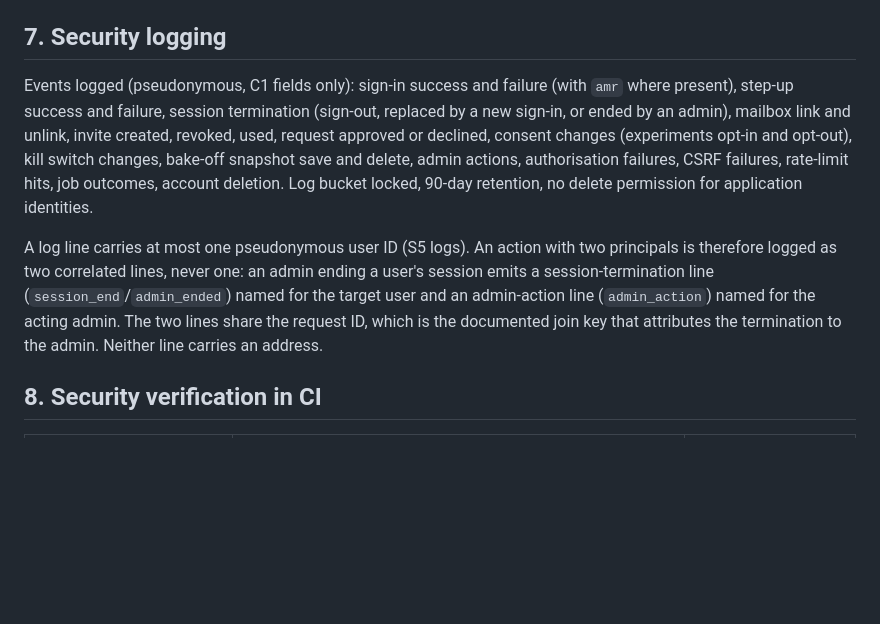
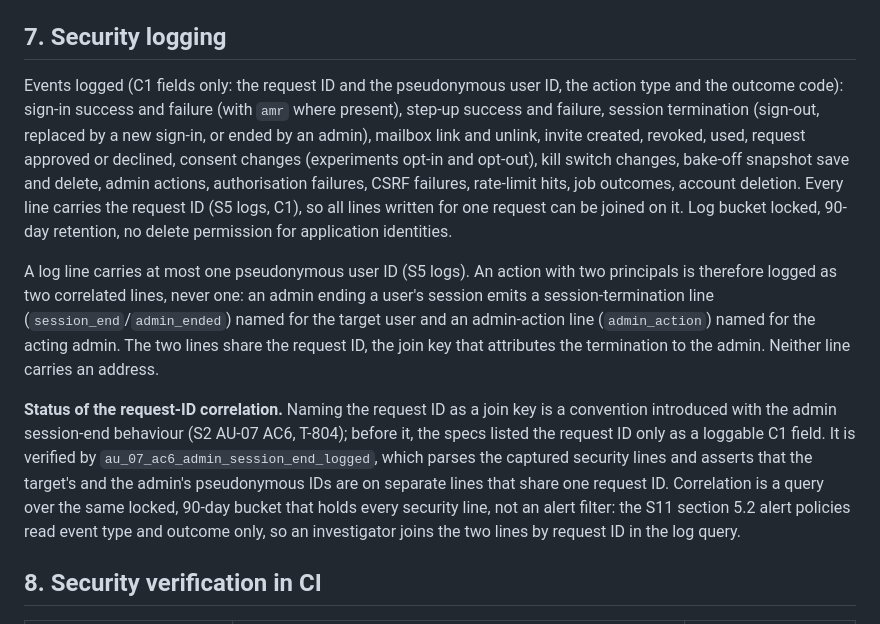
Before and after one commit to difficultnerd/MailTinder, a Markdown page: docs/specs/S6-security.md, the part around the change. Rendered like a GitHub page; blank space fills up the shorter version.

Commit message:
T-804 security review: resolve Medium finding F1 (state the request-ID correlation is a new convention and is queryable)
Second review of PR 15: F1 (Medium) - the PR called the request ID "the documented join key" while the specs listed it only as a loggable C1 field, so the claim was self-referential. S6 section 7 now names the request ID in the logged-field list, states plainly that naming it as a join key is a convention introduced with the admin session-end behaviour (AU-07 AC6, T-804), names the test that proves it, and records that correlation is a log query over the locked 90-day bucket rather than an alert filter (S11 5.2 filters read event type and outcome only). S5 logs repeat the same, with the request ID on every line. F2-F5 (Low) and F6/F7 (Info) left for a later run.

```diff
--- a/docs/specs/S6-security.md
+++ b/docs/specs/S6-security.md
@@ -99,9 +99,11 @@ Each user has one key, `data_key`, usable by the server without the user, so que
 
 ## 7. Security logging
 
-Events logged (pseudonymous, C1 fields only): sign-in success and failure (with `amr` where present), step-up success and failure, session termination (sign-out, replaced by a new sign-in, or ended by an admin), mailbox link and unlink, invite created, revoked, used, request approved or declined, consent changes (experiments opt-in and opt-out), kill switch changes, bake-off snapshot save and delete, admin actions, authorisation failures, CSRF failures, rate-limit hits, job outcomes, account deletion. Log bucket locked, 90-day retention, no delete permission for application identities.
+Events logged (C1 fields only: the request ID and the pseudonymous user ID, the action type and the outcome code): sign-in success and failure (with `amr` where present), step-up success and failure, session termination (sign-out, replaced by a new sign-in, or ended by an admin), mailbox link and unlink, invite created, revoked, used, request approved or declined, consent changes (experiments opt-in and opt-out), kill switch changes, bake-off snapshot save and delete, admin actions, authorisation failures, CSRF failures, rate-limit hits, job outcomes, account deletion. Every line carries the request ID (S5 logs, C1), so all lines written for one request can be joined on it. Log bucket locked, 90-day retention, no delete permission for application identities.
 
-A log line carries at most one pseudonymous user ID (S5 logs). An action with two principals is therefore logged as two correlated lines, never one: an admin ending a user's session emits a session-termination line (`session_end`/`admin_ended`) named for the target user and an admin-action line (`admin_action`) named for the acting admin. The two lines share the request ID, which is the documented join key that attributes the termination to the admin. Neither line carries an address.
+A log line carries at most one pseudonymous user ID (S5 logs). An action with two principals is therefore logged as two correlated lines, never one: an admin ending a user's session emits a session-termination line (`session_end`/`admin_ended`) named for the target user and an admin-action line (`admin_action`) named for the acting admin. The two lines share the request ID, the join key that attributes the termination to the admin. Neither line carries an address.
+
+**Status of the request-ID correlation.** Naming the request ID as a join key is a convention introduced with the admin session-end behaviour (S2 AU-07 AC6, T-804); before it, the specs listed the request ID only as a loggable C1 field. It is verified by `au_07_ac6_admin_session_end_logged`, which parses the captured security lines and asserts that the target's and the admin's pseudonymous IDs are on separate lines that share one request ID. Correlation is a query over the same locked, 90-day bucket that holds every security line, not an alert filter: the S11 section 5.2 alert policies read event type and outcome only, so an investigator joins the two lines by request ID in the log query.
 
 ## 8. Security verification in CI
 
```
Also changed, not shown: docs/specs/S5-data-inventory.md (+1 -1 lines).
